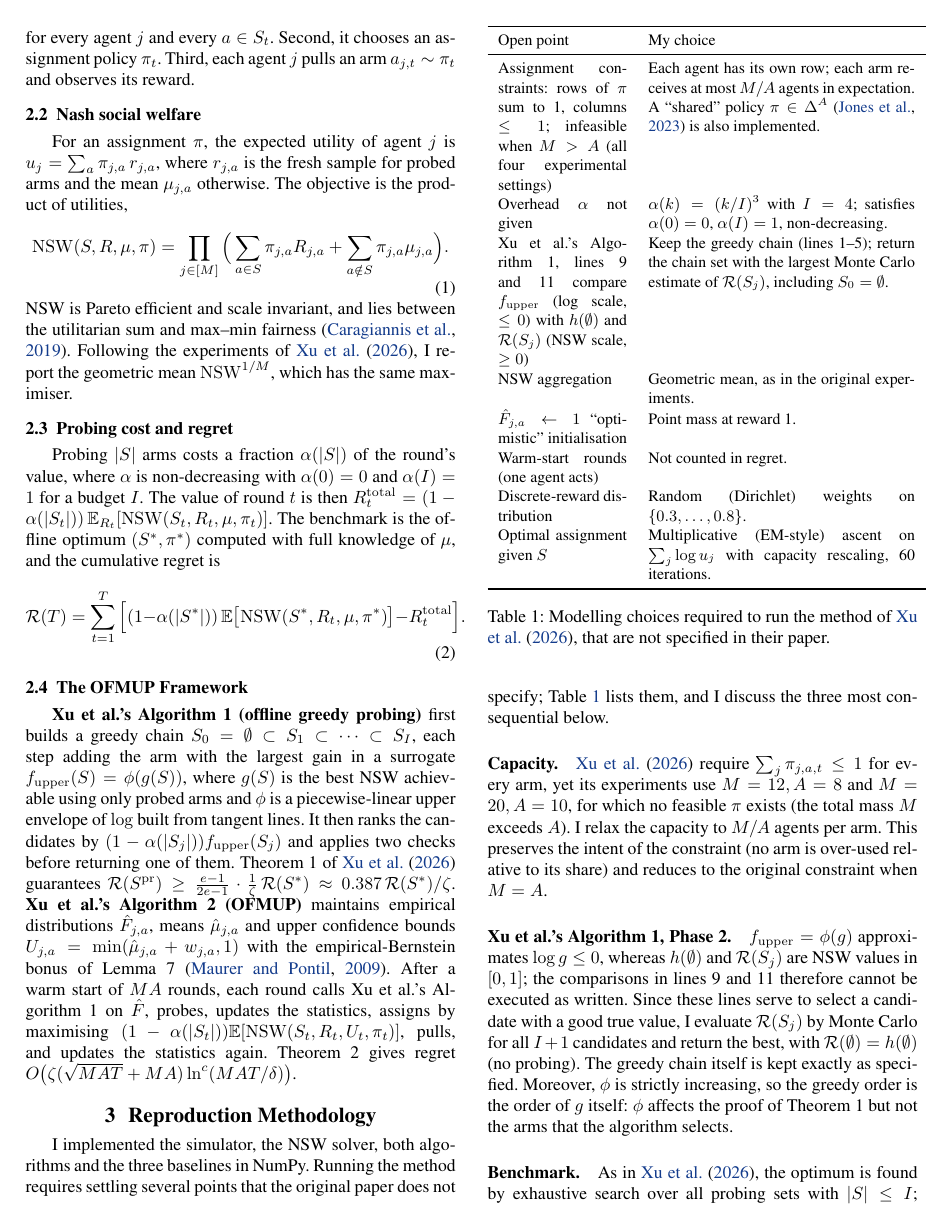
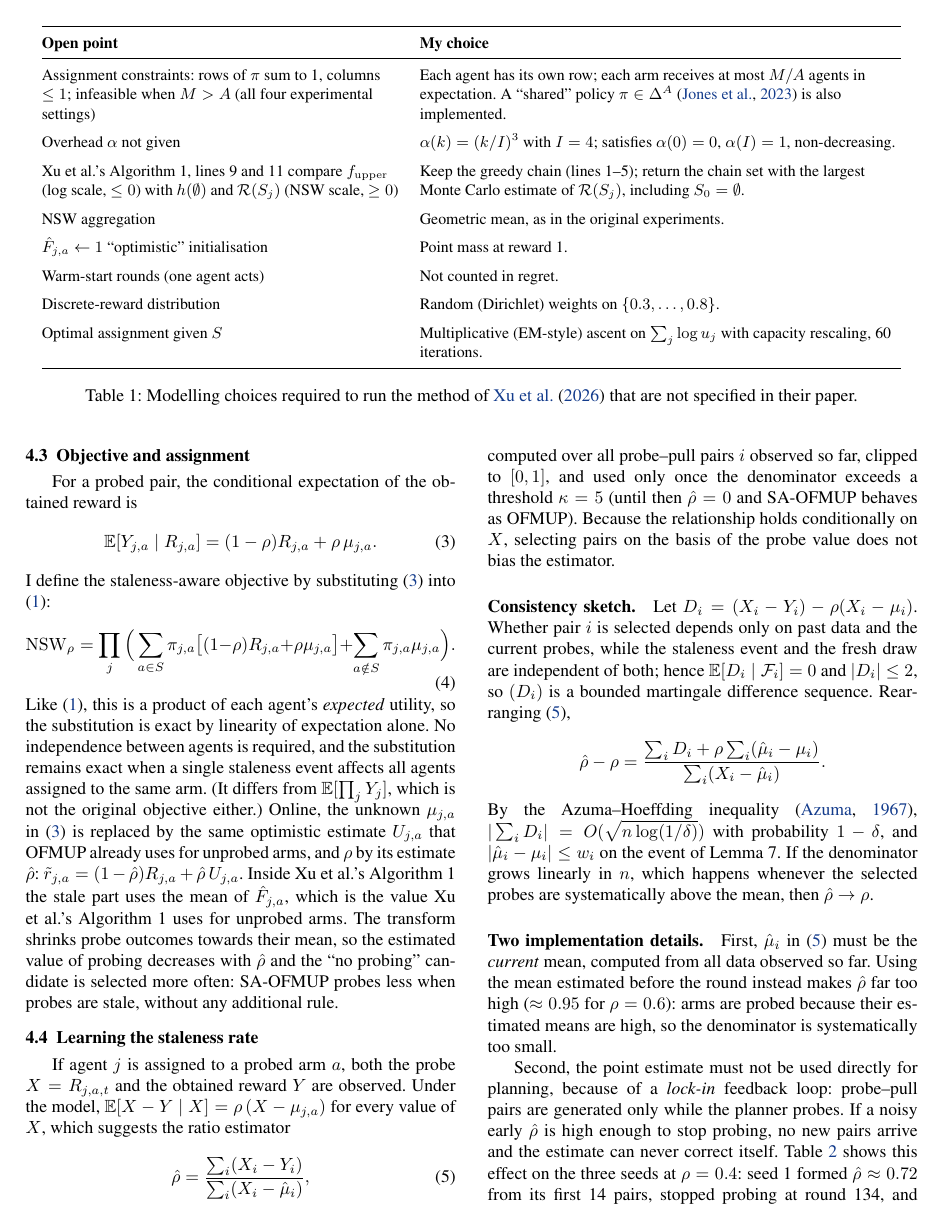
Before and after one commit to prashanthpra2817-droid/sa-ofmup-fair-probing, a LaTeX paper (report/report.tex): page 2 of 8 before the commit and page 3 of 8 after it. Compiled offline with pdfLaTeX.

Commit message:
Report: clearer layout for Table 1 (open points and my choices)

```diff
--- a/report/report.tex
+++ b/report/report.tex
@@ -22,6 +22,7 @@
 \setlength{\pdfpageheight}{11in}
 \usepackage{amsmath,amssymb}
 \usepackage{booktabs}
+\usepackage{array}
 \usepackage{algorithm}
 \usepackage{algorithmic}
 \usepackage{xcolor}
@@ -167,25 +168,33 @@ baselines in NumPy. Running the method requires settling several points that
 the original paper does not specify; Table~\ref{tab:choices} lists them, and I
 discuss the three most consequential below.
 
-\begin{table}[t]
+\begin{table*}[t]
 \centering\small
-\begin{tabular}{p{0.3\columnwidth}p{0.62\columnwidth}}
+\renewcommand{\arraystretch}{1.2}
+\begin{tabular}{@{}>{\raggedright\arraybackslash}p{0.40\textwidth}>{\raggedright\arraybackslash}p{0.54\textwidth}@{}}
 \toprule
-Open point & My choice \\
+\textbf{Open point} & \textbf{My choice} \\
 \midrule
 Assignment constraints: rows of $\pi$ sum to 1, columns $\le 1$; infeasible when $M>A$ (all four experimental settings) & Each agent has its own row; each arm receives at most $M/A$ agents in expectation. A ``shared'' policy $\pi\in\Delta^A$ \citep{jones2023efficient} is also implemented. \\
+\addlinespace[3pt]
 Overhead $\alpha$ not given & $\alpha(k)=(k/I)^3$ with $I=4$; satisfies $\alpha(0)=0$, $\alpha(I)=1$, non-decreasing. \\
+\addlinespace[3pt]
 Xu et al.'s Algorithm 1, lines 9 and 11 compare $f_{\mathrm{upper}}$ (log scale, $\le 0$) with $h(\emptyset)$ and $\mathcal{R}(S_j)$ (NSW scale, $\ge 0$) & Keep the greedy chain (lines 1--5); return the chain set with the largest Monte Carlo estimate of $\mathcal{R}(S_j)$, including $S_0=\emptyset$. \\
+\addlinespace[3pt]
 NSW aggregation & Geometric mean, as in the original experiments. \\
+\addlinespace[3pt]
 $\hat F_{j,a}\leftarrow 1$ ``optimistic'' initialisation & Point mass at reward 1. \\
+\addlinespace[3pt]
 Warm-start rounds (one agent acts) & Not counted in regret. \\
+\addlinespace[3pt]
 Discrete-reward distribution & Random (Dirichlet) weights on $\{0.3,\dots,0.8\}$. \\
+\addlinespace[3pt]
 Optimal assignment given $S$ & Multiplicative (EM-style) ascent on $\sum_j\log u_j$ with capacity rescaling, 60 iterations. \\
 \bottomrule
 \end{tabular}
-\caption{Modelling choices required to run the method of \citet{xu2026fair}, that are not specified in their paper.}
+\caption{Modelling choices required to run the method of \citet{xu2026fair} that are not specified in their paper.}
 \label{tab:choices}
-\end{table}
+\end{table*}
 
 \paragraph{Capacity.}
 \citet{xu2026fair} require $\sum_j\pi_{j,a,t}\le1$ for every arm, yet its
```
Also changed, not shown: report/report.pdf.
